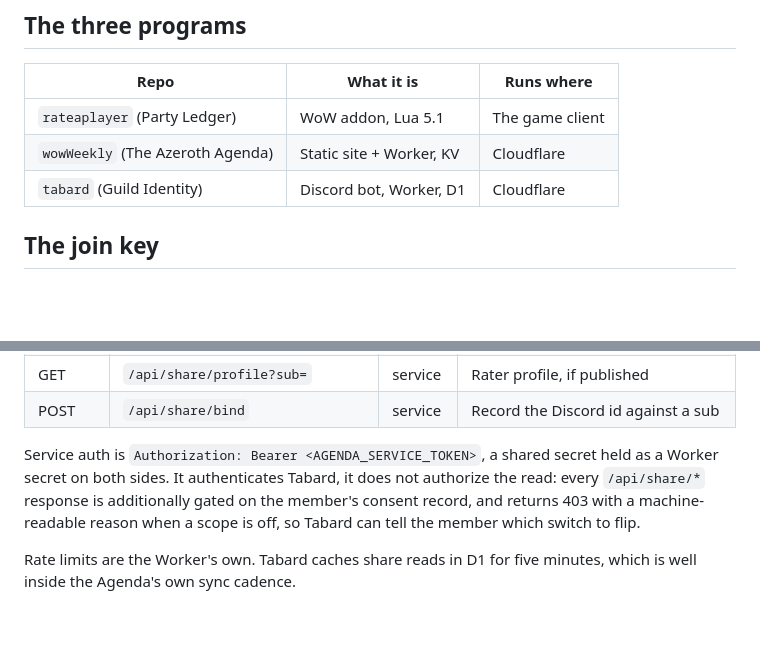
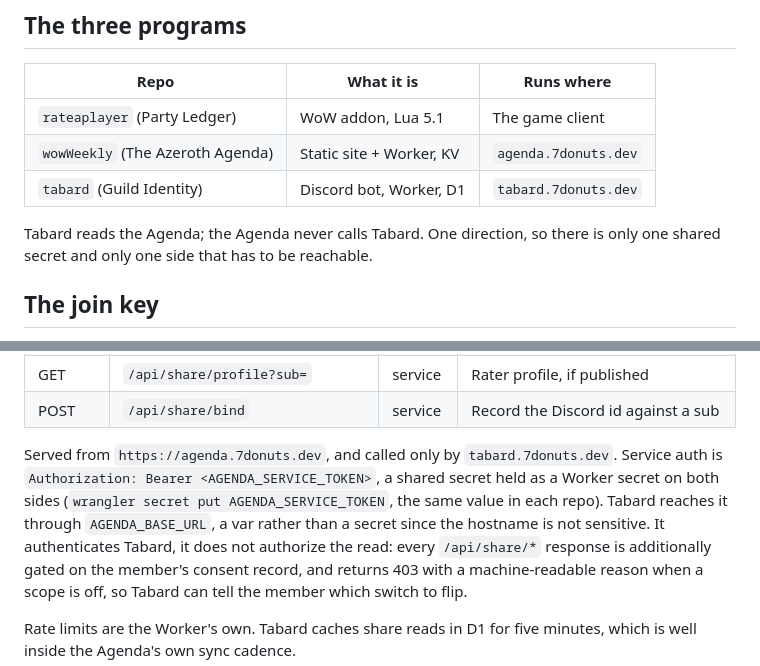
Before and after one commit to 7Donuts/wowWeekly, a Markdown page: INTEGRATION.md, 2 parts joined by grey strips. GitHub-like rendering; blank space fills up the shorter version.

```diff
--- a/INTEGRATION.md
+++ b/INTEGRATION.md
@@ -9,8 +9,11 @@ change it in one and copy it to the other two in the same change.
 | Repo | What it is | Runs where |
 |---|---|---|
 | `rateaplayer` (Party Ledger) | WoW addon, Lua 5.1 | The game client |
-| `wowWeekly` (The Azeroth Agenda) | Static site + Worker, KV | Cloudflare |
-| `tabard` (Guild Identity) | Discord bot, Worker, D1 | Cloudflare |
+| `wowWeekly` (The Azeroth Agenda) | Static site + Worker, KV | `agenda.7donuts.dev` |
+| `tabard` (Guild Identity) | Discord bot, Worker, D1 | `tabard.7donuts.dev` |
+
+Tabard reads the Agenda; the Agenda never calls Tabard. One direction, so
+there is only one shared secret and only one side that has to be reachable.
 
 ## The join key
 
@@ -209,8 +212,12 @@ cookie) and Tabard (service token).
 | GET  | `/api/share/profile?sub=` | service | Rater profile, if published |
 | POST | `/api/share/bind` | service | Record the Discord id against a sub |
 
-Service auth is `Authorization: Bearer <AGENDA_SERVICE_TOKEN>`, a shared
-secret held as a Worker secret on both sides. It authenticates Tabard, it does
+Served from `https://agenda.7donuts.dev`, and called only by
+`tabard.7donuts.dev`. Service auth is `Authorization: Bearer
+<AGENDA_SERVICE_TOKEN>`, a shared secret held as a Worker secret on both sides
+(`wrangler secret put AGENDA_SERVICE_TOKEN`, the same value in each repo).
+Tabard reaches it through `AGENDA_BASE_URL`, a var rather than a secret since
+the hostname is not sensitive. It authenticates Tabard, it does
 not authorize the read: every `/api/share/*` response is additionally gated on
 the member's consent record, and returns 403 with a machine-readable reason
 when a scope is off, so Tabard can tell the member which switch to flip.
```
Also changed, not shown: README.md (+10 -2 lines).
